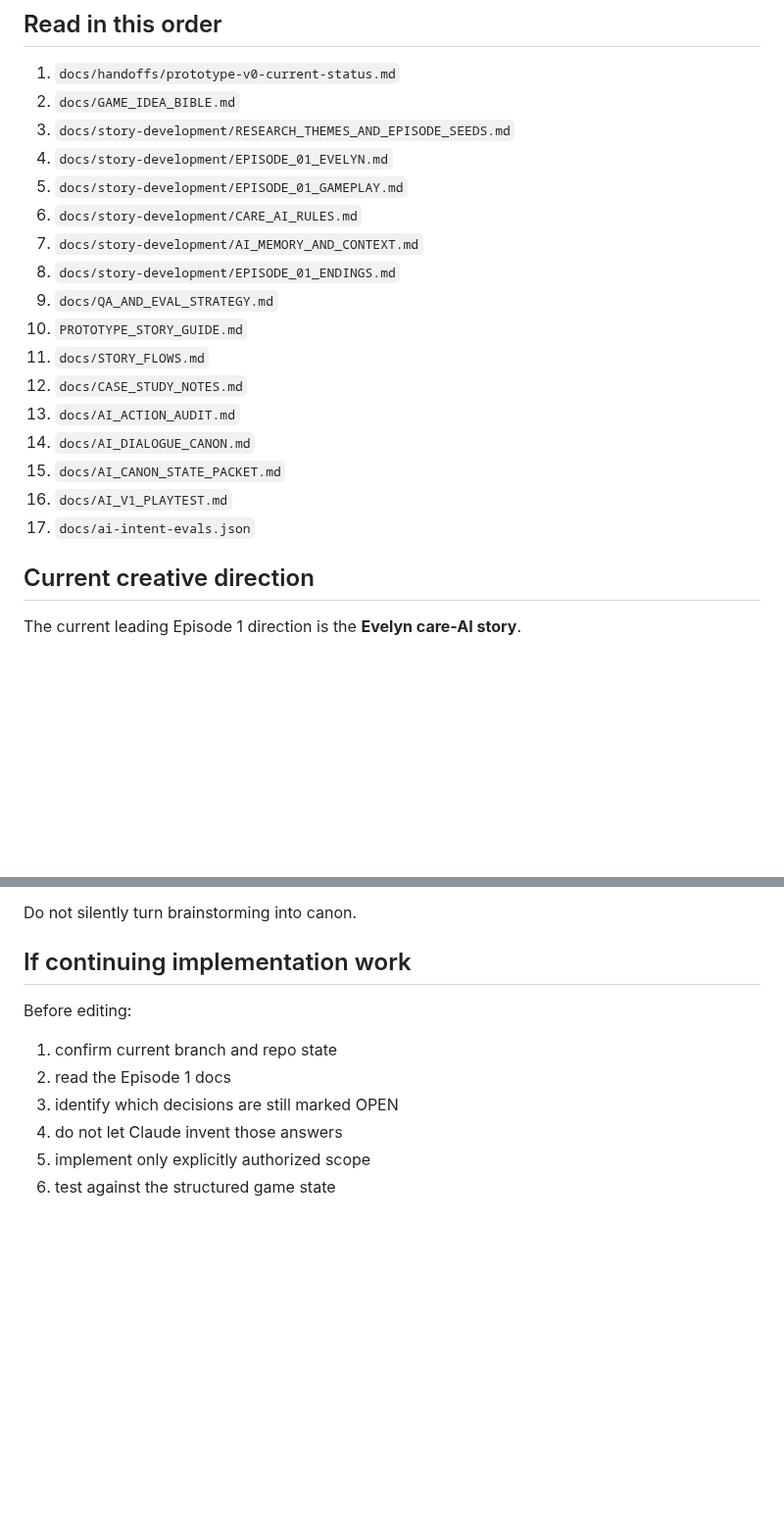
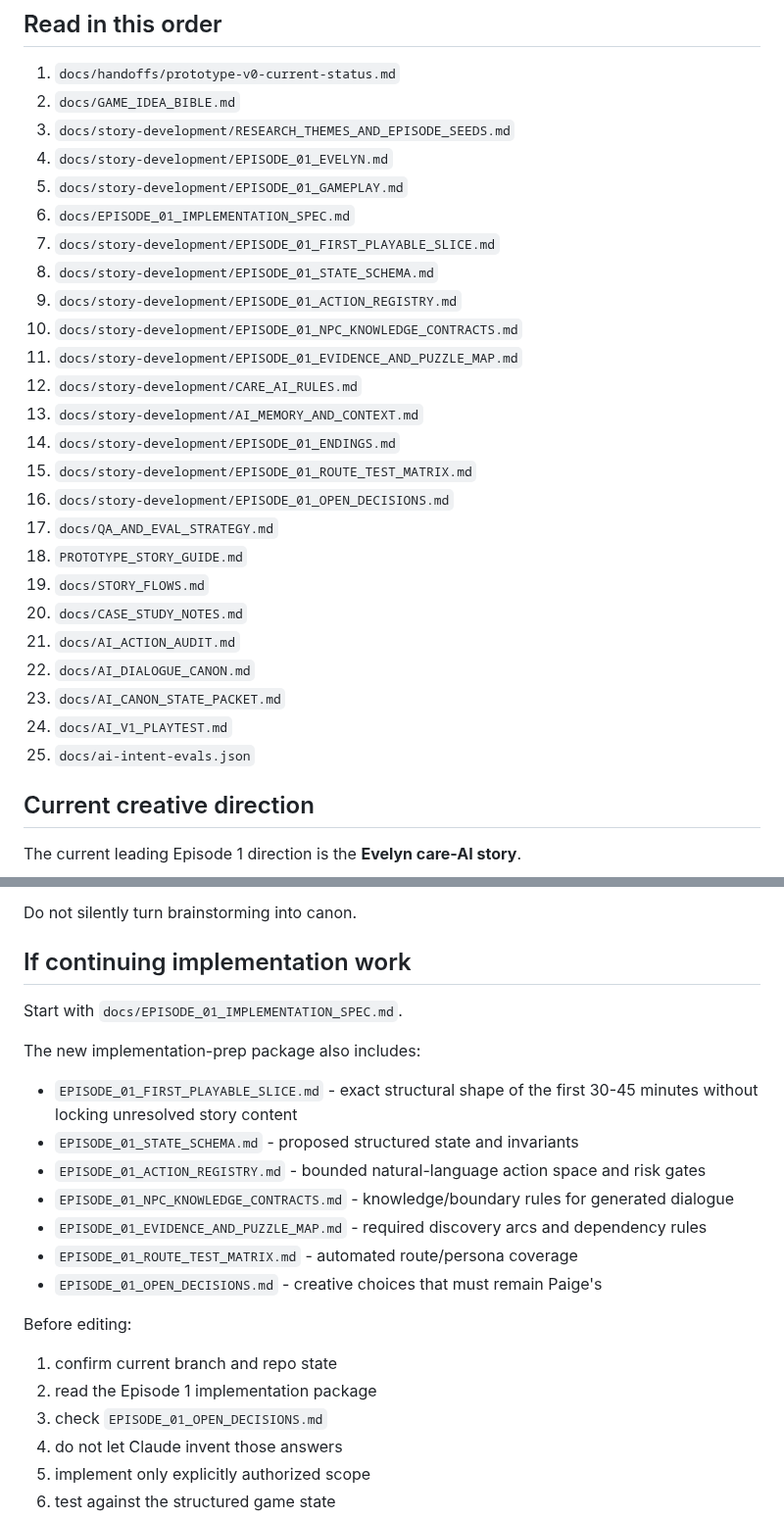
Before and after one commit to pedringt/tell-me-what-you-remember, a Markdown page: docs/handoffs/NEXT_CHAT_START_HERE.md, 2 parts joined by grey strips. Shown at 98% size. Rendered like a GitHub page; blank space fills up the shorter version.

Commit message:
docs: point handoff to Episode 01 implementation package

```diff
--- a/docs/handoffs/NEXT_CHAT_START_HERE.md
+++ b/docs/handoffs/NEXT_CHAT_START_HERE.md
@@ -20,18 +20,26 @@ Do **not** merge to `main`, deploy production, or publish anything unless Paige
 3. `docs/story-development/RESEARCH_THEMES_AND_EPISODE_SEEDS.md`
 4. `docs/story-development/EPISODE_01_EVELYN.md`
 5. `docs/story-development/EPISODE_01_GAMEPLAY.md`
-6. `docs/story-development/CARE_AI_RULES.md`
-7. `docs/story-development/AI_MEMORY_AND_CONTEXT.md`
-8. `docs/story-development/EPISODE_01_ENDINGS.md`
-9. `docs/QA_AND_EVAL_STRATEGY.md`
-10. `PROTOTYPE_STORY_GUIDE.md`
-11. `docs/STORY_FLOWS.md`
-12. `docs/CASE_STUDY_NOTES.md`
-13. `docs/AI_ACTION_AUDIT.md`
-14. `docs/AI_DIALOGUE_CANON.md`
-15. `docs/AI_CANON_STATE_PACKET.md`
-16. `docs/AI_V1_PLAYTEST.md`
-17. `docs/ai-intent-evals.json`
+6. `docs/EPISODE_01_IMPLEMENTATION_SPEC.md`
+7. `docs/story-development/EPISODE_01_FIRST_PLAYABLE_SLICE.md`
+8. `docs/story-development/EPISODE_01_STATE_SCHEMA.md`
+9. `docs/story-development/EPISODE_01_ACTION_REGISTRY.md`
+10. `docs/story-development/EPISODE_01_NPC_KNOWLEDGE_CONTRACTS.md`
+11. `docs/story-development/EPISODE_01_EVIDENCE_AND_PUZZLE_MAP.md`
+12. `docs/story-development/CARE_AI_RULES.md`
+13. `docs/story-development/AI_MEMORY_AND_CONTEXT.md`
+14. `docs/story-development/EPISODE_01_ENDINGS.md`
+15. `docs/story-development/EPISODE_01_ROUTE_TEST_MATRIX.md`
+16. `docs/story-development/EPISODE_01_OPEN_DECISIONS.md`
+17. `docs/QA_AND_EVAL_STRATEGY.md`
+18. `PROTOTYPE_STORY_GUIDE.md`
+19. `docs/STORY_FLOWS.md`
+20. `docs/CASE_STUDY_NOTES.md`
+21. `docs/AI_ACTION_AUDIT.md`
+22. `docs/AI_DIALOGUE_CANON.md`
+23. `docs/AI_CANON_STATE_PACKET.md`
+24. `docs/AI_V1_PLAYTEST.md`
+25. `docs/ai-intent-evals.json`
 
 ## Current creative direction
 
@@ -246,10 +254,21 @@ Do not silently turn brainstorming into canon.
 
 ## If continuing implementation work
 
+Start with `docs/EPISODE_01_IMPLEMENTATION_SPEC.md`.
+
+The new implementation-prep package also includes:
+- `EPISODE_01_FIRST_PLAYABLE_SLICE.md` - exact structural shape of the first 30-45 minutes without locking unresolved story content
+- `EPISODE_01_STATE_SCHEMA.md` - proposed structured state and invariants
+- `EPISODE_01_ACTION_REGISTRY.md` - bounded natural-language action space and risk gates
+- `EPISODE_01_NPC_KNOWLEDGE_CONTRACTS.md` - knowledge/boundary rules for generated dialogue
+- `EPISODE_01_EVIDENCE_AND_PUZZLE_MAP.md` - required discovery arcs and dependency rules
+- `EPISODE_01_ROUTE_TEST_MATRIX.md` - automated route/persona coverage
+- `EPISODE_01_OPEN_DECISIONS.md` - creative choices that must remain Paige's
+
 Before editing:
 1. confirm current branch and repo state
-2. read the Episode 1 docs
-3. identify which decisions are still marked OPEN
+2. read the Episode 1 implementation package
+3. check `EPISODE_01_OPEN_DECISIONS.md`
 4. do not let Claude invent those answers
 5. implement only explicitly authorized scope
 6. test against the structured game state
```
